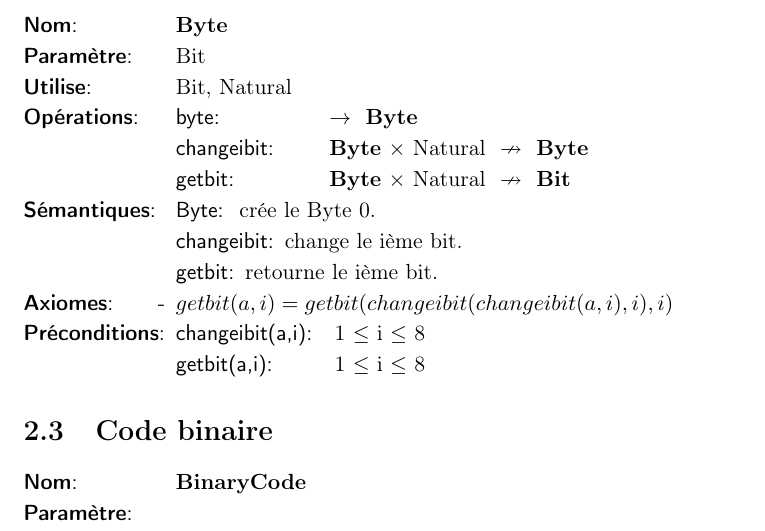
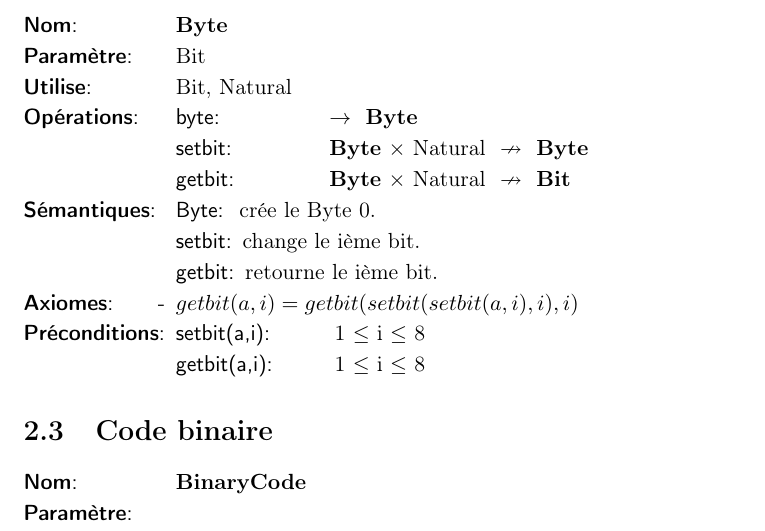
Before and after one commit to AlixANNERAUD/Huffman_compressor, a LaTeX document (rapport/rapport.tex, which reads rapport/analyse/octet.tex): part of page 4 of 9, cut so that both start at the same text. Compiled offline with pdfLaTeX.

Commit message:
Change name operation #3

```diff
--- a/rapport/analyse/octet.tex
+++ b/rapport/analyse/octet.tex
@@ -8,19 +8,19 @@
     \tadDependances{Bit, Natural}
     \begin{tadOperations}{obtenirElement}
         \tadOperation{byte}{}{\tadParams{\byte}}
-        \tadOperationAvecPreconditions{changeibit}{\tadParams{\byte,Natural}}{\tadParams{\byte}}
+        \tadOperationAvecPreconditions{setbit}{\tadParams{\byte,Natural}}{\tadParams{\byte}}
         \tadOperationAvecPreconditions{getbit}{\tadParams{\byte, Natural}}{\tadParams{\bit}}
     \end{tadOperations}
     \begin{tadSemantiques}{\byte}
         \tadSemantique{Byte}{crée le Byte 0.}
-        \tadSemantique{changeibit}{change le ième bit.}
+        \tadSemantique{setbit}{change le ième bit.}
         \tadSemantique{getbit}{retourne le ième bit.}
     \end{tadSemantiques}
     \begin{tadAxiomes}
-        \tadAxiome{getbit(a,i)=getbit(changeibit(changeibit(a,i),i),i)}
+        \tadAxiome{getbit(a,i)=getbit(setbit(setbit(a,i),i),i)}
     \end{tadAxiomes}
     \begin{tadPreconditions}{TableDeCodage}
-		\tadPrecondition{changeibit(a,i)}{1 $\leq$ i $\leq$ 8}
+		\tadPrecondition{setbit(a,i)}{1 $\leq$ i $\leq$ 8}
 		\tadPrecondition{getbit(a,i)}{1 $\leq$ i $\leq$ 8}
     \end{tadPreconditions}
 \end{tad}
```
